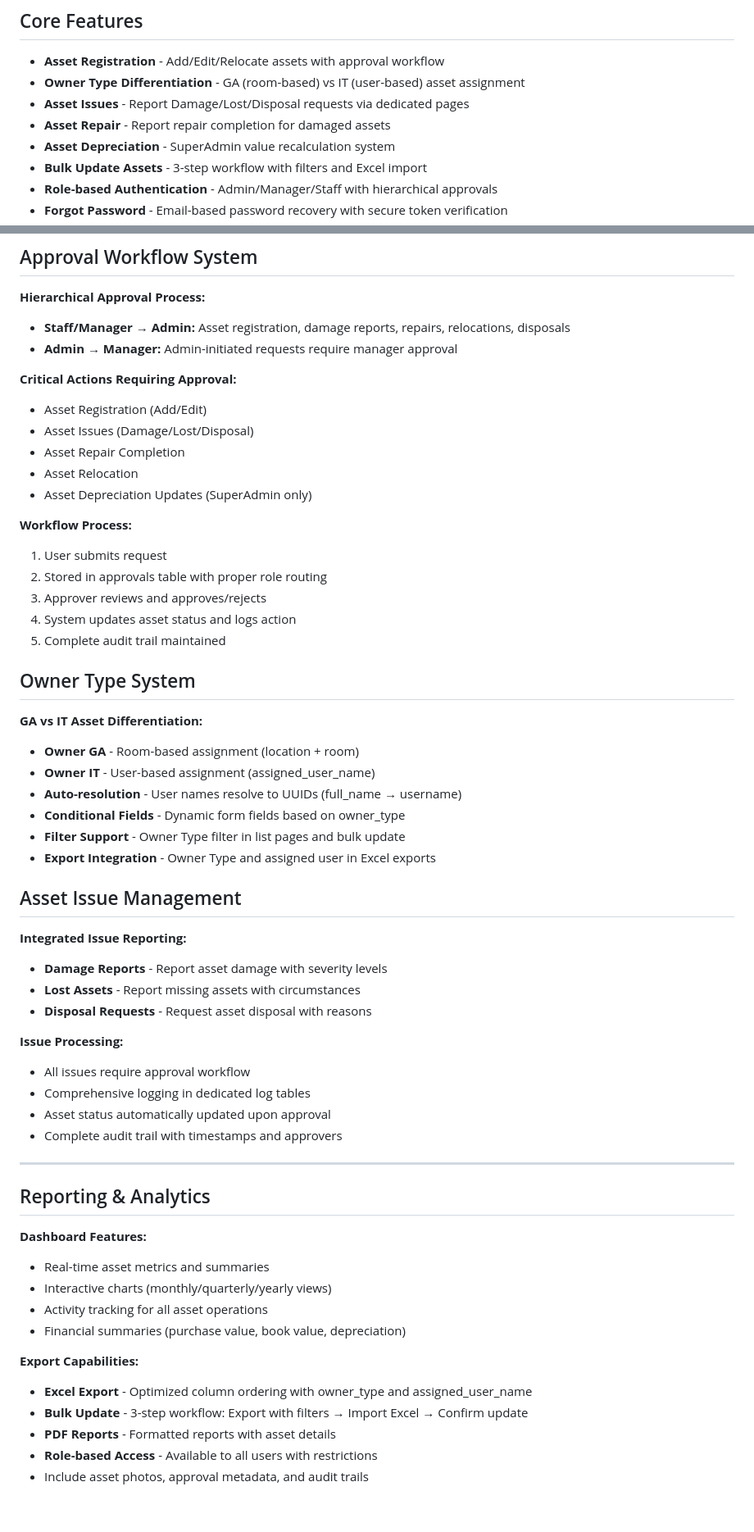
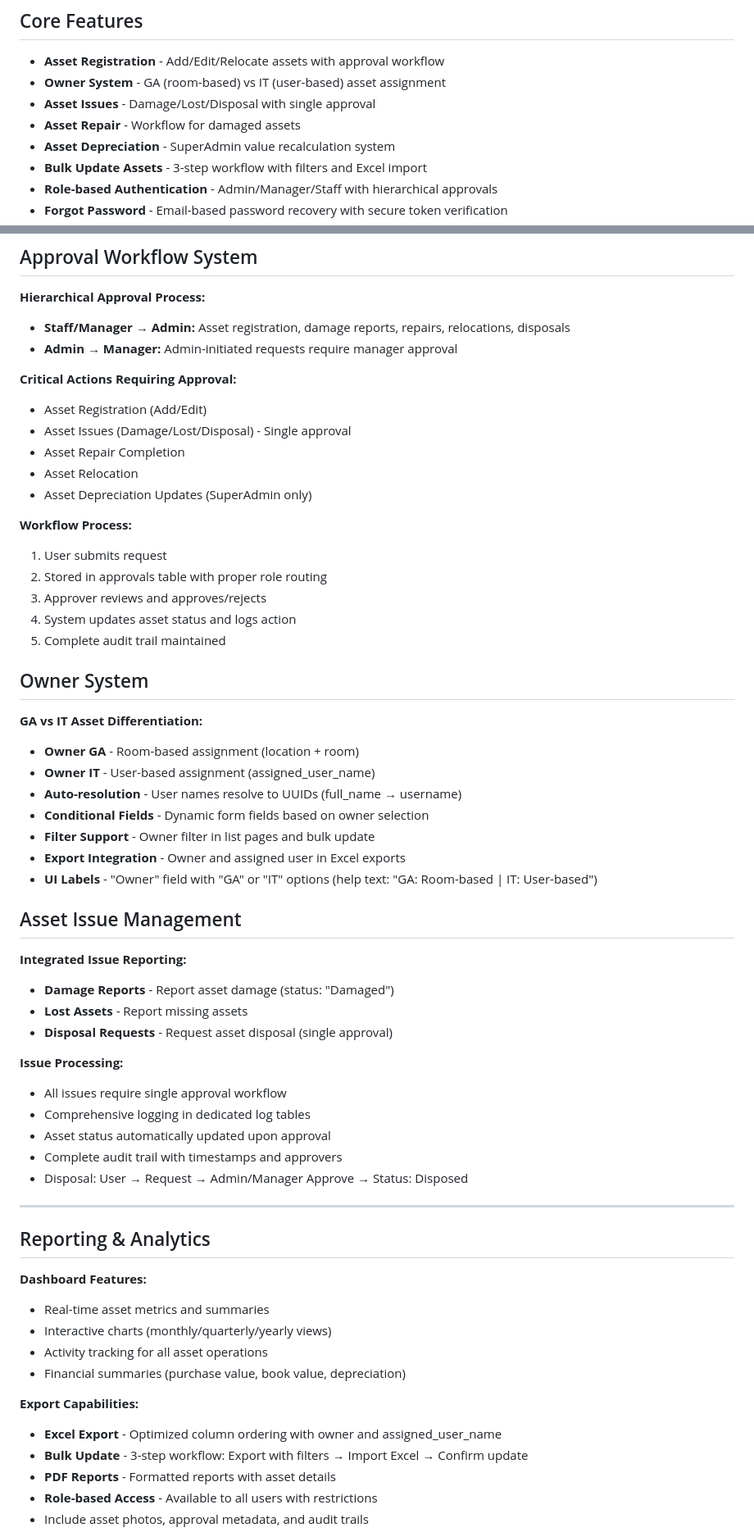
Before and after one commit to hafidzduddin88/asset_management, a Markdown page: .amazonq/rules/Rules_Create.md, 2 parts joined by grey strips. Shown at 82% size. GitHub-like rendering; blank space fills up the shorter version.

```diff
--- a/.amazonq/rules/Rules_Create.md
+++ b/.amazonq/rules/Rules_Create.md
@@ -3,9 +3,9 @@
 ## Core Features
 
 - **Asset Registration** - Add/Edit/Relocate assets with approval workflow
-- **Owner Type Differentiation** - GA (room-based) vs IT (user-based) asset assignment
-- **Asset Issues** - Report Damage/Lost/Disposal requests via dedicated pages
-- **Asset Repair** - Report repair completion for damaged assets
+- **Owner System** - GA (room-based) vs IT (user-based) asset assignment
+- **Asset Issues** - Damage/Lost/Disposal with single approval
+- **Asset Repair** - Workflow for damaged assets
 - **Asset Depreciation** - SuperAdmin value recalculation system
 - **Bulk Update Assets** - 3-step workflow with filters and Excel import
 - **Role-based Authentication** - Admin/Manager/Staff with hierarchical approvals
@@ -59,7 +59,7 @@
 
 **Critical Actions Requiring Approval:**
 - Asset Registration (Add/Edit)
-- Asset Issues (Damage/Lost/Disposal)
+- Asset Issues (Damage/Lost/Disposal) - Single approval
 - Asset Repair Completion
 - Asset Relocation
 - Asset Depreciation Updates (SuperAdmin only)
@@ -71,26 +71,28 @@
 4. System updates asset status and logs action
 5. Complete audit trail maintained
 
-## Owner Type System
+## Owner System
 **GA vs IT Asset Differentiation:**
 - **Owner GA** - Room-based assignment (location + room)
 - **Owner IT** - User-based assignment (assigned_user_name)
 - **Auto-resolution** - User names resolve to UUIDs (full_name → username)
-- **Conditional Fields** - Dynamic form fields based on owner_type
-- **Filter Support** - Owner Type filter in list pages and bulk update
-- **Export Integration** - Owner Type and assigned user in Excel exports
+- **Conditional Fields** - Dynamic form fields based on owner selection
+- **Filter Support** - Owner filter in list pages and bulk update
+- **Export Integration** - Owner and assigned user in Excel exports
+- **UI Labels** - "Owner" field with "GA" or "IT" options (help text: "GA: Room-based | IT: User-based")
 
 ## Asset Issue Management
 **Integrated Issue Reporting:**
-- **Damage Reports** - Report asset damage with severity levels
-- **Lost Assets** - Report missing assets with circumstances
-- **Disposal Requests** - Request asset disposal with reasons
+- **Damage Reports** - Report asset damage (status: "Damaged")
+- **Lost Assets** - Report missing assets
+- **Disposal Requests** - Request asset disposal (single approval)
 
 **Issue Processing:**
-- All issues require approval workflow
+- All issues require single approval workflow
 - Comprehensive logging in dedicated log tables
 - Asset status automatically updated upon approval
 - Complete audit trail with timestamps and approvers
+- Disposal: User → Request → Admin/Manager Approve → Status: Disposed
 
 ---
 
@@ -102,7 +104,7 @@
 - Financial summaries (purchase value, book value, depreciation)
 
 **Export Capabilities:**
-- **Excel Export** - Optimized column ordering with owner_type and assigned_user_name
+- **Excel Export** - Optimized column ordering with owner and assigned_user_name
 - **Bulk Update** - 3-step workflow: Export with filters → Import Excel → Confirm update
 - **PDF Reports** - Formatted reports with asset details
 - **Role-based Access** - Available to all users with restrictions
```
Also changed, not shown: other parts of .amazonq/rules/Rules_Create.md (+4 -0 lines), .amazonq/rules/GUIDANCE.md (+49 -42 lines).
